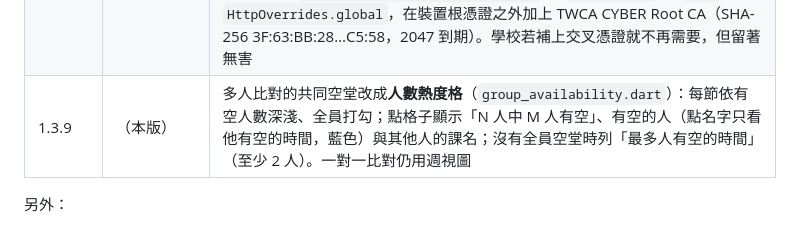
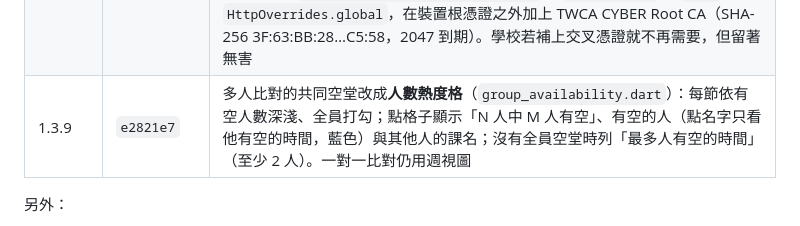
Before and after one commit to windlessme/niu-app-android, a Markdown page: HANDOFF.md, the part around the change. Rendered like a GitHub page.

Commit message:
Note 1.3.9 in the handoff
Co-Authored-By: Claude Opus 5.5 <noreply@anthropic.com>

```diff
--- a/HANDOFF.md
+++ b/HANDOFF.md
@@ -232,7 +232,7 @@
 | 1.3.6 | `832814a` | 功能與 1.3.3 相同，只升版。versionCode 157、158 已在 internal 用過，下一版從 160 開始 |
 | 1.3.7 | `831878e` | 學校 2026-10-28 改版 SSO 登入頁後出現「登入驗證未完成」。`SsoApiClient.info` 改成跟學校頁面一樣，帳號欄位依序接受 `acnt`、`Account`、`account`、`Username`、`username`，也接受沒有 `data` 外層的回應；失敗訊息後面加上錯誤代碼（例如 `sso_identity_missing`、`HTTP 401`），方便從截圖判斷原因。**根因未在實機確認**（Turnstile 擋自動化，無法在伺服器端重現） |
 | 1.3.8 | `7de017f` | **1.3.7 沒修好，真正原因是 TLS**：ccsys1.niu.edu.tw（SSO API）的憑證鏈到 2022 年的 TWCA CYBER Root CA，卻沒附上給 TWCA Global Root CA 的交叉憑證（ccsys、euni、acade、sso、webpacx 都有附）。Dart 在 Android 讀的系統憑證庫在舊機上沒有這張根憑證，所以 `/SSO/API/Authorization/info` 握手失敗（Dio 回 `unknown`／`HandshakeException`），WebView 用較新的憑證庫所以登入頁正常。`core/network/school_trust.dart` 的 `SchoolTrust` 在 `main` 設定 `HttpOverrides.global`，在裝置根憑證之外加上 TWCA CYBER Root CA（SHA-256 3F:63:BB:28…C5:58，2047 到期）。學校若補上交叉憑證就不再需要，但留著無害 |
-| 1.3.9 | （本版） | 多人比對的共同空堂改成**人數熱度格**（`group_availability.dart`）：每節依有空人數深淺、全員打勾；點格子顯示「N 人中 M 人有空」、有空的人（點名字只看他有空的時間，藍色）與其他人的課名；沒有全員空堂時列「最多人有空的時間」（至少 2 人）。一對一比對仍用週視圖 |
+| 1.3.9 | `e2821e7` | 多人比對的共同空堂改成**人數熱度格**（`group_availability.dart`）：每節依有空人數深淺、全員打勾；點格子顯示「N 人中 M 人有空」、有空的人（點名字只看他有空的時間，藍色）與其他人的課名；沒有全員空堂時列「最多人有空的時間」（至少 2 人）。一對一比對仍用週視圖 |
 
 另外：
 
```
